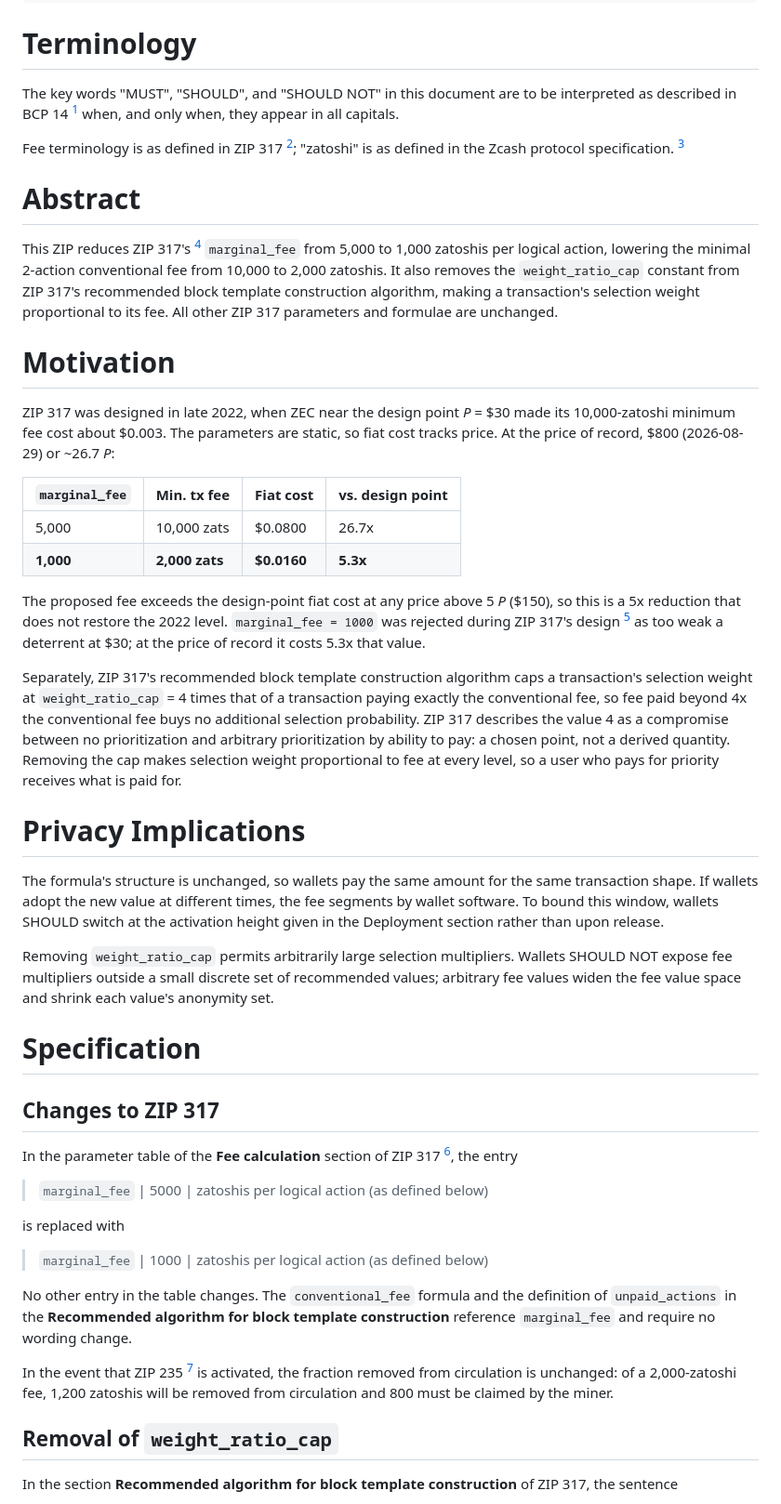
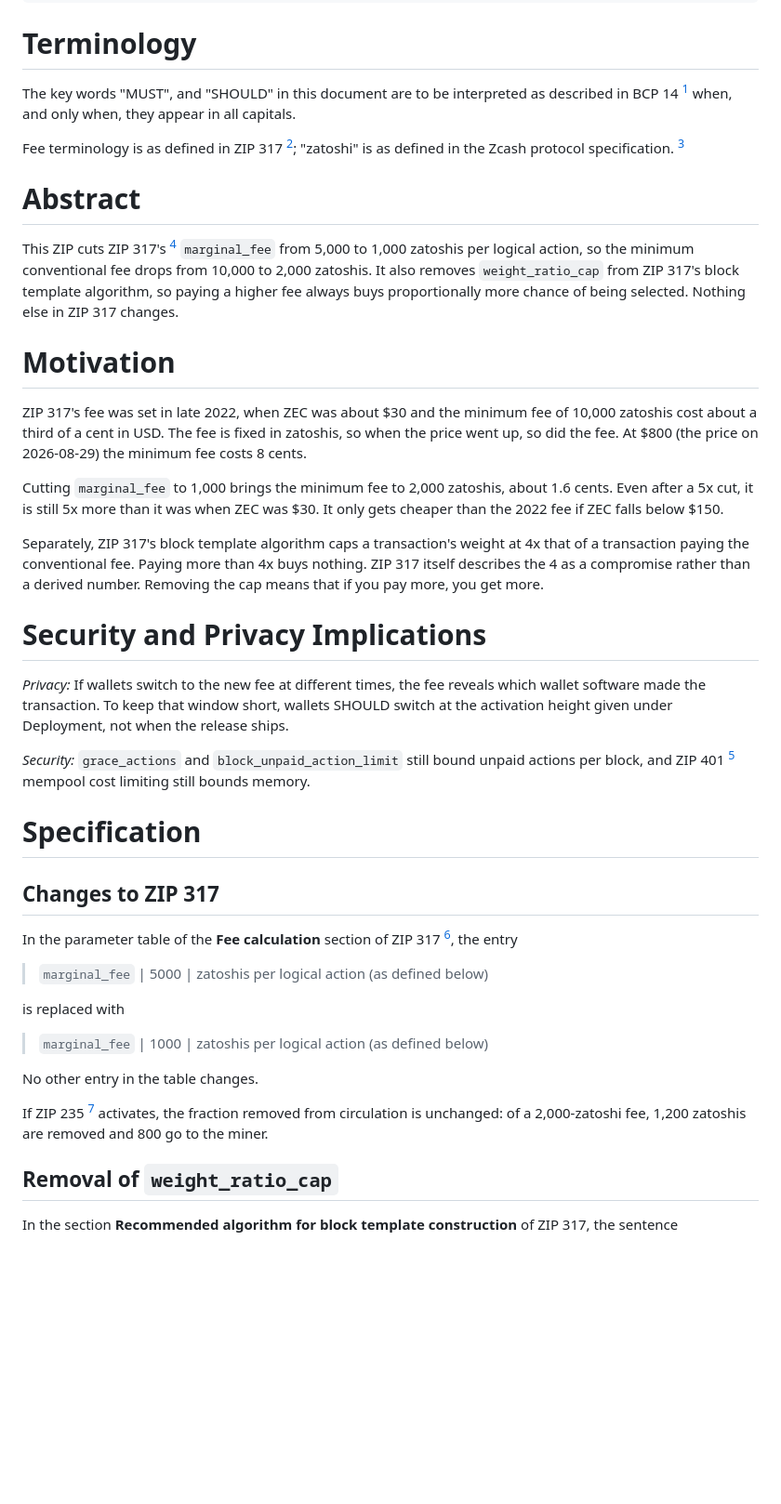
Before and after one commit to ShieldedLabs/fees-monolith, a Markdown page: zips/zips/zip-draft-marginal-fee.md, the part around one of its changes. Shown at 93% size. Rendered like a GitHub page; blank space fills up the shorter version.

Commit message:
zips: sync marginal-fee draft with de-clanked PR revision

```diff
--- a/zips/zips/zip-draft-marginal-fee.md
+++ b/zips/zips/zip-draft-marginal-fee.md
@@ -12,63 +12,46 @@
 
 # Terminology
 
-The key words "MUST", "SHOULD", and "SHOULD NOT" in this document are to be
-interpreted as described in BCP 14 [^BCP14] when, and only when, they appear
-in all capitals.
+The key words "MUST", and "SHOULD" in this document are to be interpreted as
+described in BCP 14 [^BCP14] when, and only when, they appear in all capitals.
 
 Fee terminology is as defined in ZIP 317 [^zip-0317]; "zatoshi" is as defined in
 the Zcash protocol specification. [^protocol]
 
-
 # Abstract
 
-This ZIP reduces ZIP 317's [^zip-0317] `marginal_fee` from 5,000 to 1,000
-zatoshis per logical action, lowering the minimal 2-action conventional fee from
-10,000 to 2,000 zatoshis. It also removes the `weight_ratio_cap` constant from
-ZIP 317's recommended block template construction algorithm, making a
-transaction's selection weight proportional to its fee. All other ZIP 317
-parameters and formulae are unchanged.
-
+This ZIP cuts ZIP 317's [^zip-0317] `marginal_fee` from 5,000 to 1,000
+zatoshis per logical action, so the minimum conventional fee drops from
+10,000 to 2,000 zatoshis. It also removes `weight_ratio_cap` from ZIP 317's
+block template algorithm, so paying a higher fee always buys proportionally
+more chance of being selected. Nothing else in ZIP 317 changes.
 
 # Motivation
 
-ZIP 317 was designed in late 2022, when ZEC near the design point *P* = $30 made
-its 10,000-zatoshi minimum fee cost about $0.003. The parameters are static, so
-fiat cost tracks price. At the price of record, $800 (2026-08-29) or ~26.7 *P*:
+ZIP 317's fee was set in late 2022, when ZEC was about $30 and the minimum
+fee of 10,000 zatoshis cost about a third of a cent in USD. The fee is fixed
+in zatoshis, so when the price went up, so did the fee. At $800 (the price on
+2026-08-29) the minimum fee costs 8 cents.
 
-| `marginal_fee` | Min. tx fee    | Fiat cost   | vs. design point |
-|----------------|----------------|-------------|------------------|
-| 5,000          | 10,000 zats    | $0.0800     | 26.7x            |
-| **1,000**      | **2,000 zats** | **$0.0160** | **5.3x**         |
+Cutting `marginal_fee` to 1,000 brings the minimum fee to 2,000 zatoshis,
+about 1.6 cents. Even after a 5x cut, it is still 5x more than it was when
+ZEC was $30. It only gets cheaper than the 2022 fee if ZEC falls below $150.
 
-The proposed fee exceeds the design-point fiat cost at any price above 5 *P*
-($150), so this is a 5x reduction that does not restore the 2022 level.
-`marginal_fee = 1000` was rejected during ZIP 317's design [^madars-1] as too
-weak a deterrent at $30; at the price of record it costs 5.3x that value.
+Separately, ZIP 317's block template algorithm caps a transaction's weight at
+4x that of a transaction paying the conventional fee. Paying more than 4x
+buys nothing. ZIP 317 itself describes the 4 as a compromise rather than a
+derived number. Removing the cap means that if you pay more, you get more.
 
-Separately, ZIP 317's recommended block template construction algorithm caps a
-transaction's selection weight at `weight_ratio_cap` = 4 times that of a
-transaction paying exactly the conventional fee, so fee paid beyond 4x the
-conventional fee buys no additional selection probability. ZIP 317 describes
-the value 4 as a compromise between no prioritization and arbitrary
-prioritization by ability to pay: a chosen point, not a derived quantity.
-Removing the cap makes selection weight proportional to fee at every level, so
-a user who pays for priority receives what is paid for.
+# Security and Privacy Implications
 
+*Privacy:* If wallets switch to the new fee at different times, the fee
+reveals which wallet software made the transaction. To keep that window
+short, wallets SHOULD switch at the activation height given under
+Deployment, not when the release ships.
 
-# Privacy Implications
-
-The formula's structure is unchanged, so wallets pay the same amount for the
-same transaction shape. If wallets adopt the new value at different times, the
-fee segments by wallet software. To bound this window, wallets SHOULD switch
-at the activation height given in the Deployment section rather than upon
-release.
-
-Removing `weight_ratio_cap` permits arbitrarily large selection multipliers.
-Wallets SHOULD NOT expose fee multipliers outside a small discrete set of
-recommended values; arbitrary fee values widen the fee value space and shrink
-each value's anonymity set.
-
+*Security:* `grace_actions` and `block_unpaid_action_limit` still
+bound unpaid actions per block, and ZIP 401 [^zip-0401] mempool cost
+limiting still bounds memory.
 
 # Specification
 
@@ -83,14 +66,11 @@ is replaced with
 
 > `marginal_fee` | 1000 | zatoshis per logical action (as defined below)
 
-No other entry in the table changes. The `conventional_fee` formula and the
-definition of `unpaid_actions` in the **Recommended algorithm for block
-template construction** reference `marginal_fee` and require no wording
-change.
+No other entry in the table changes.
 
-In the event that ZIP 235 [^zip-0235] is activated, the fraction removed from
-circulation is unchanged: of a 2,000-zatoshi fee, 1,200 zatoshis will be
-removed from circulation and 800 must be claimed by the miner.
+If ZIP 235 [^zip-0235] activates, the fraction removed from circulation is
+unchanged: of a 2,000-zatoshi fee, 1,200 zatoshis are removed and 800 go to
+the miner.
 
 ## Removal of `weight_ratio_cap`
 
```
Also changed, not shown: other parts of zips/zips/zip-draft-marginal-fee.md (+14 -74 lines).
